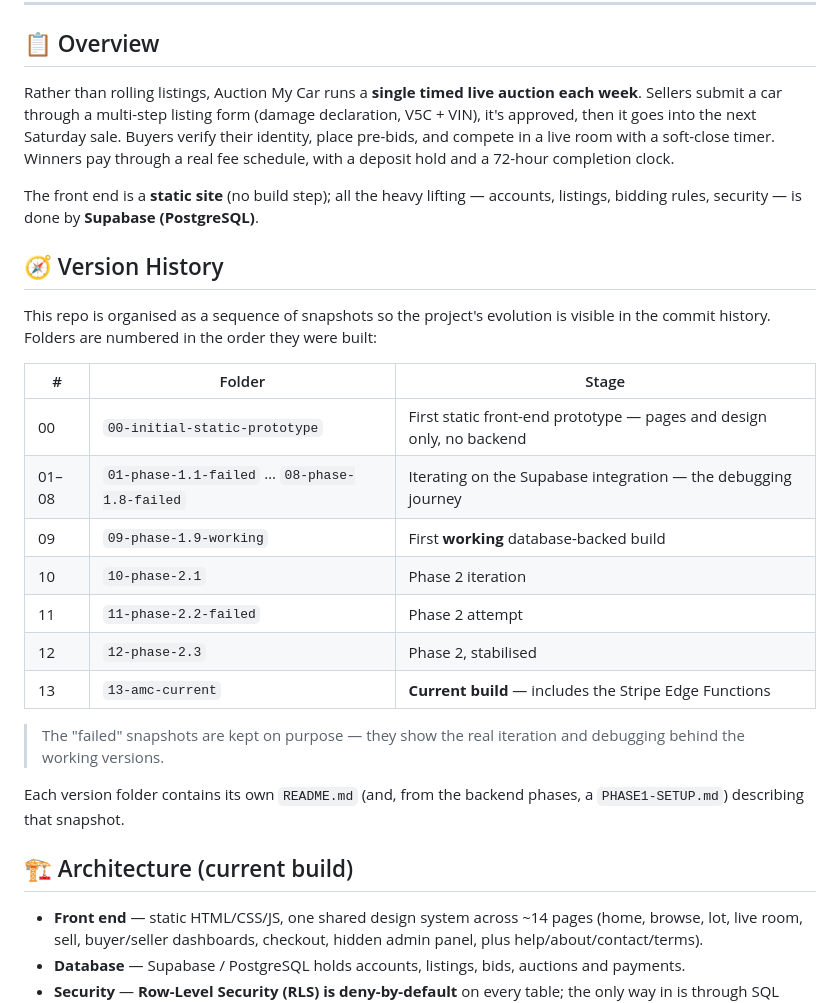
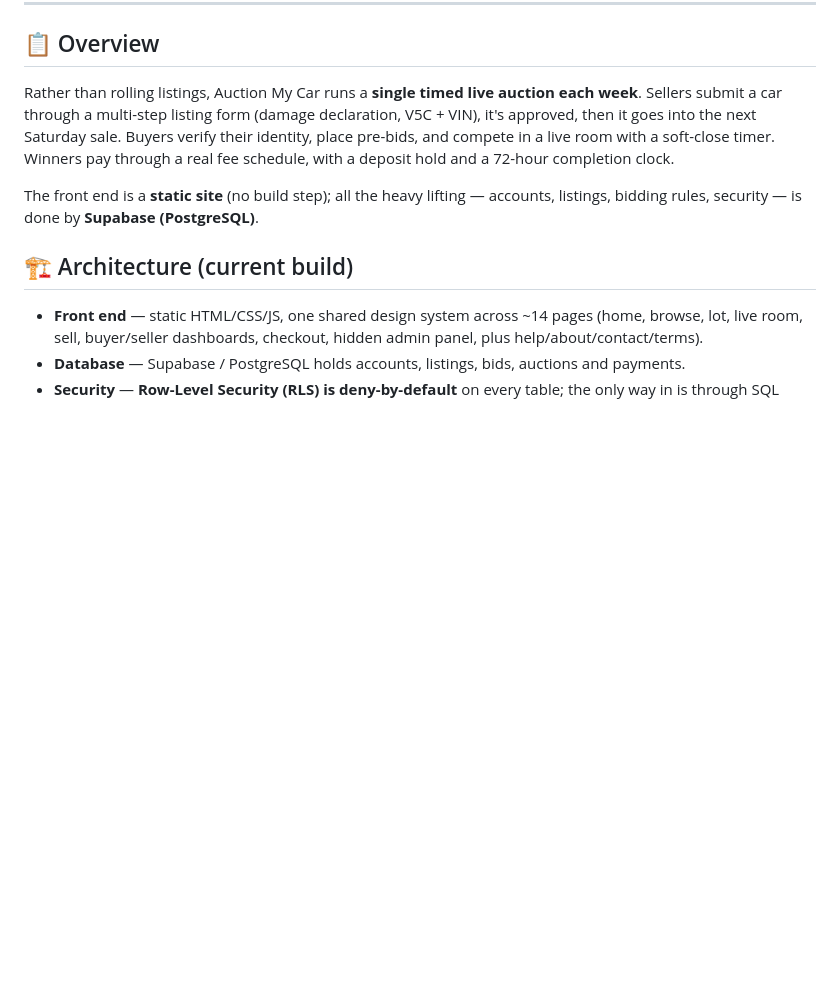
Before and after one commit to MGAKHTAR06/Auction-My-Car-LTD, a Markdown page: README.md, the part around the change. Rendered like a GitHub page; blank space fills up the shorter version.

Commit message:
Remove version history from README
Removed version history section that detailed project snapshots and their purposes.

```diff
--- a/README.md
+++ b/README.md
@@ -18,23 +18,6 @@ Rather than rolling listings, Auction My Car runs a **single timed live auction
 
 The front end is a **static site** (no build step); all the heavy lifting — accounts, listings, bidding rules, security — is done by **Supabase (PostgreSQL)**.
 
-## 🧭 Version History
-
-This repo is organised as a sequence of snapshots so the project's evolution is visible in the commit history. Folders are numbered in the order they were built:
-
-| # | Folder | Stage |
-| - | ------ | ----- |
-| 00 | `00-initial-static-prototype` | First static front-end prototype — pages and design only, no backend |
-| 01–08 | `01-phase-1.1-failed` … `08-phase-1.8-failed` | Iterating on the Supabase integration — the debugging journey |
-| 09 | `09-phase-1.9-working` | First **working** database-backed build |
-| 10 | `10-phase-2.1` | Phase 2 iteration |
-| 11 | `11-phase-2.2-failed` | Phase 2 attempt |
-| 12 | `12-phase-2.3` | Phase 2, stabilised |
-| 13 | `13-amc-current` | **Current build** — includes the Stripe Edge Functions |
-
-> The "failed" snapshots are kept on purpose — they show the real iteration and debugging behind the working versions.
-
-Each version folder contains its own `README.md` (and, from the backend phases, a `PHASE1-SETUP.md`) describing that snapshot.
 
 ## 🏗️ Architecture (current build)
 
```
